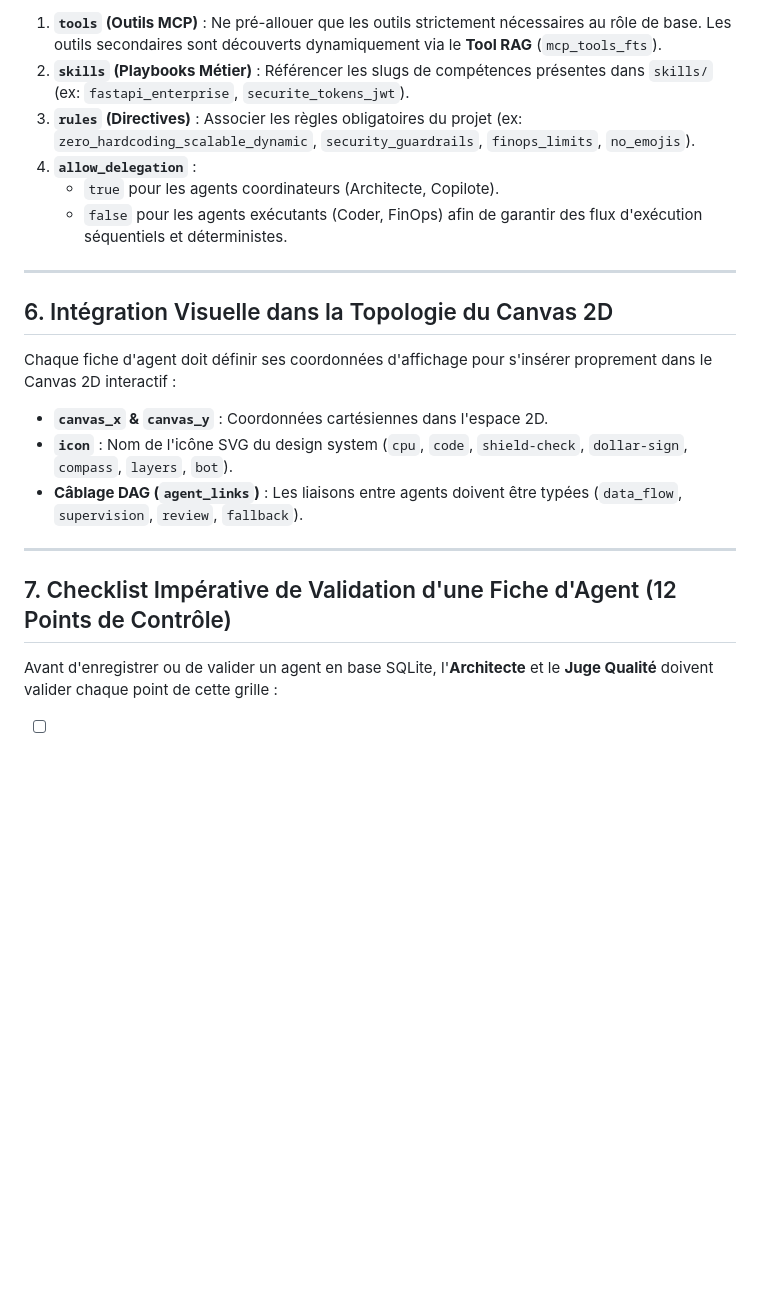
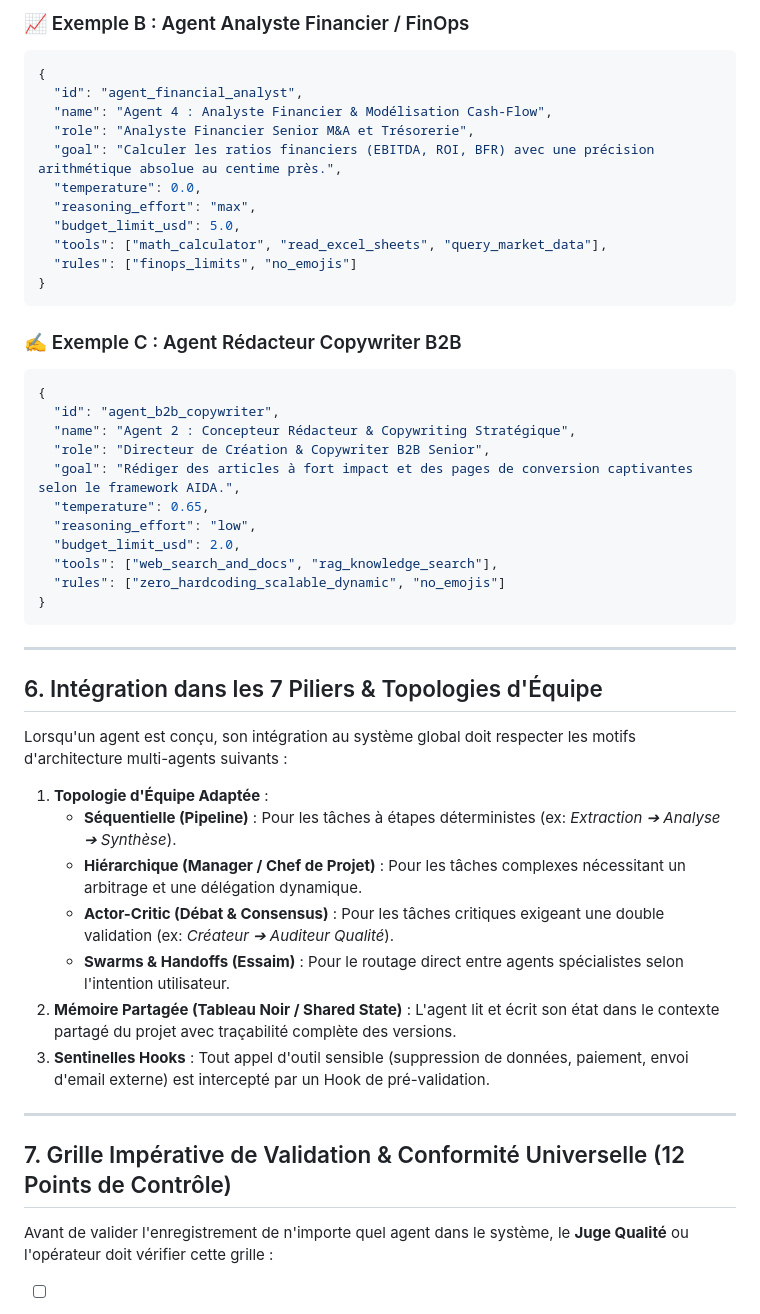
Before and after one commit to NigrumAigri/Meta_Agent_IA_Dev, a Markdown page: rules/standard_conception_agent_profile.md, the part around one of its changes. Drawn GitHub-style; blank space fills up the shorter version.

````diff
--- a/rules/standard_conception_agent_profile.md
+++ b/rules/standard_conception_agent_profile.md
@@ -141,24 +158,52 @@ flowchart LR
 ```
 
-1. **`tools` (Outils MCP)** : Ne pré-allouer que les outils strictement nécessaires au rôle de base. Les outils secondaires sont découverts dynamiquement via le **Tool RAG** (`mcp_tools_fts`).
-2. **`skills` (Playbooks Métier)** : Référencer les slugs de compétences présentes dans `skills/` (ex: `fastapi_enterprise`, `securite_tokens_jwt`).
-3. **`rules` (Directives)** : Associer les règles obligatoires du projet (ex: `zero_hardcoding_scalable_dynamic`, `security_guardrails`, `finops_limits`, `no_emojis`).
-4. **`allow_delegation`** :
-   - `true` pour les agents coordinateurs (Architecte, Copilote).
-   - `false` pour les agents exécutants (Coder, FinOps) afin de garantir des flux d'exécution séquentiels et déterministes.
+### 📈 Exemple B : Agent Analyste Financier / FinOps
+```json
+{
+  "id": "agent_financial_analyst",
+  "name": "Agent 4 : Analyste Financier & Modélisation Cash-Flow",
+  "role": "Analyste Financier Senior M&A et Trésorerie",
+  "goal": "Calculer les ratios financiers (EBITDA, ROI, BFR) avec une précision arithmétique absolue au centime près.",
+  "temperature": 0.0,
+  "reasoning_effort": "max",
+  "budget_limit_usd": 5.0,
+  "tools": ["math_calculator", "read_excel_sheets", "query_market_data"],
+  "rules": ["finops_limits", "no_emojis"]
+}
+```
+
+### ✍️ Exemple C : Agent Rédacteur Copywriter B2B
+```json
+{
+  "id": "agent_b2b_copywriter",
+  "name": "Agent 2 : Concepteur Rédacteur & Copywriting Stratégique",
+  "role": "Directeur de Création & Copywriter B2B Senior",
+  "goal": "Rédiger des articles à fort impact et des pages de conversion captivantes selon le framework AIDA.",
+  "temperature": 0.65,
+  "reasoning_effort": "low",
+  "budget_limit_usd": 2.0,
+  "tools": ["web_search_and_docs", "rag_knowledge_search"],
+  "rules": ["zero_hardcoding_scalable_dynamic", "no_emojis"]
+}
+```
 
 ---
 
-## 6. Intégration Visuelle dans la Topologie du Canvas 2D
+## 6. Intégration dans les 7 Piliers & Topologies d'Équipe
 
-Chaque fiche d'agent doit définir ses coordonnées d'affichage pour s'insérer proprement dans le Canvas 2D interactif :
-- **`canvas_x` & `canvas_y`** : Coordonnées cartésiennes dans l'espace 2D.
-- **`icon`** : Nom de l'icône SVG du design system (`cpu`, `code`, `shield-check`, `dollar-sign`, `compass`, `layers`, `bot`).
-- **Câblage DAG (`agent_links`)** : Les liaisons entre agents doivent être typées (`data_flow`, `supervision`, `review`, `fallback`).
+Lorsqu'un agent est conçu, son intégration au système global doit respecter les motifs d'architecture multi-agents suivants :
+
+1. **Topologie d'Équipe Adaptée** :
+   - **Séquentielle (Pipeline)** : Pour les tâches à étapes déterministes (ex: *Extraction ➔ Analyse ➔ Synthèse*).
+   - **Hiérarchique (Manager / Chef de Projet)** : Pour les tâches complexes nécessitant un arbitrage et une délégation dynamique.
+   - **Actor-Critic (Débat & Consensus)** : Pour les tâches critiques exigeant une double validation (ex: *Créateur ➔ Auditeur Qualité*).
+   - **Swarms & Handoffs (Essaim)** : Pour le routage direct entre agents spécialistes selon l'intention utilisateur.
+2. **Mémoire Partagée (Tableau Noir / Shared State)** : L'agent lit et écrit son état dans le contexte partagé du projet avec traçabilité complète des versions.
+3. **Sentinelles Hooks** : Tout appel d'outil sensible (suppression de données, paiement, envoi d'email externe) est intercepté par un Hook de pré-validation.
 
 ---
 
-## 7. Checklist Impérative de Validation d'une Fiche d'Agent (12 Points de Contrôle)
+## 7. Grille Impérative de Validation & Conformité Universelle (12 Points de Contrôle)
 
-Avant d'enregistrer ou de valider un agent en base SQLite, l'**Architecte** et le **Juge Qualité** doivent valider chaque point de cette grille :
+Avant de valider l'enregistrement de n'importe quel agent dans le système, le **Juge Qualité** ou l'opérateur doit vérifier cette grille :
 
````
Also changed, not shown: other parts of rules/standard_conception_agent_profile.md (+102 -85 lines).
